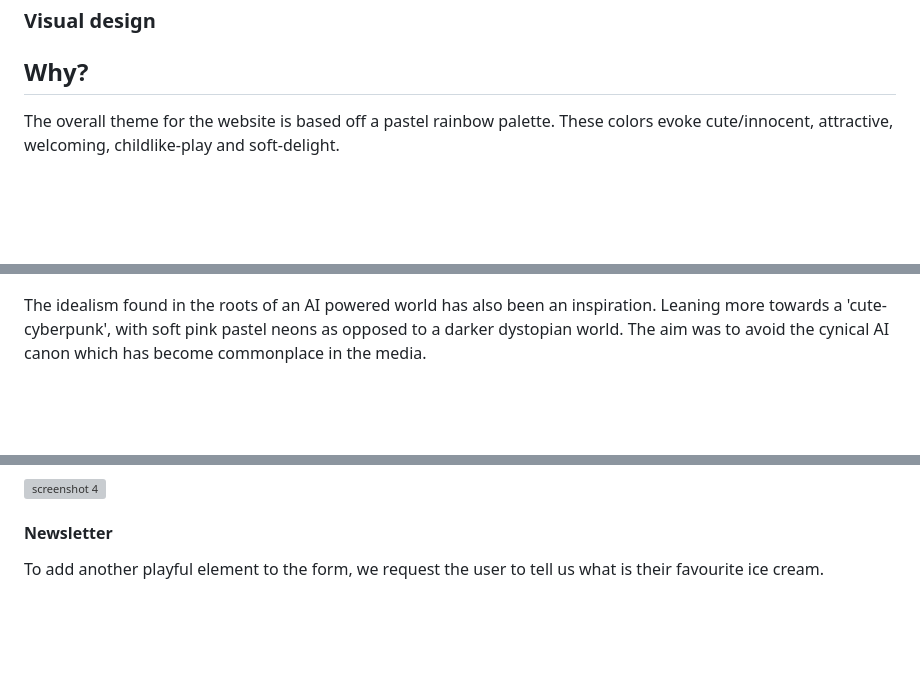
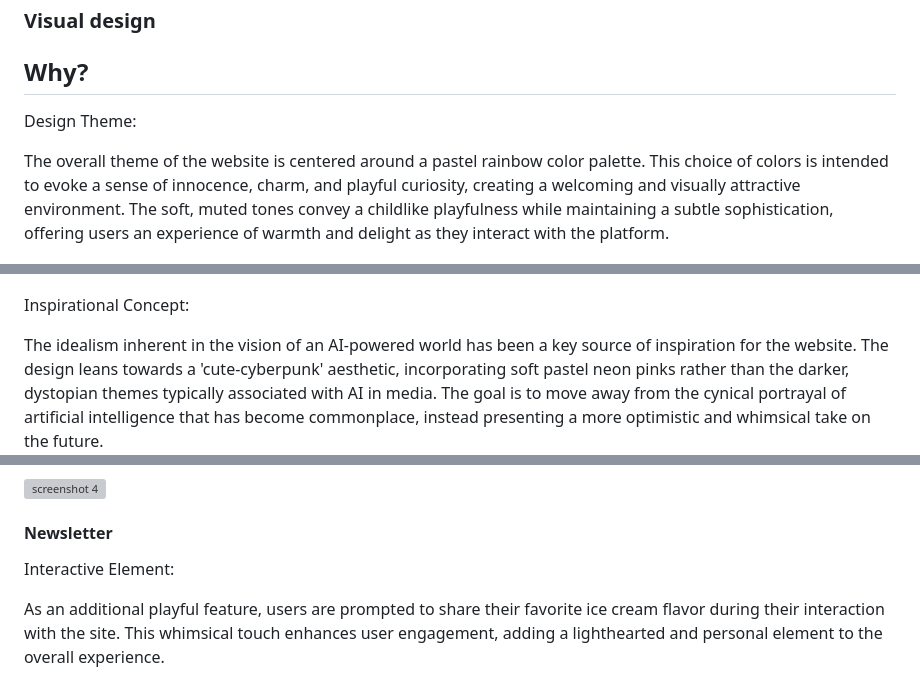
Before and after one commit to m-u-r-r-a-y/ci-project1, a Markdown page: README.md, 3 parts joined by grey strips. Drawn GitHub-style; blank space fills up the shorter version; grey boxes are pictures that could not be loaded.

```diff
--- a/README.md
+++ b/README.md
@@ -24,12 +28,15 @@ Located at the top level of the codebase is the index.html and test.html (not in
 
 ## Why?
 
-The overall theme for the website is based off a pastel rainbow palette. These colors evoke cute/innocent, attractive, welcoming, childlike-play and soft-delight.
+Design Theme:
+
+The overall theme of the website is centered around a pastel rainbow color palette. This choice of colors is intended to evoke a sense of innocence, charm, and playful curiosity, creating a welcoming and visually attractive environment. The soft, muted tones convey a childlike playfulness while maintaining a subtle sophistication, offering users an experience of warmth and delight as they interact with the platform.
 
 ![patel_thematic_colour_scheme](https://github.com/m-u-r-r-a-y/ci-project1/blob/main/docs/rainybow.png)
 
-The idealism found in the roots of an AI powered world has also been an inspiration. Leaning more towards a 'cute-cyberpunk', with soft pink pastel neons as opposed to a darker dystopian world. The aim was to avoid the cynical AI canon which has become commonplace in the media.
+Inspirational Concept:
 
+The idealism inherent in the vision of an AI-powered world has been a key source of inspiration for the website. The design leans towards a 'cute-cyberpunk' aesthetic, incorporating soft pastel neon pinks rather than the darker, dystopian themes typically associated with AI in media. The goal is to move away from the cynical portrayal of artificial intelligence that has become commonplace, instead presenting a more optimistic and whimsical take on the future.
 ![screenshot 1 ](https://github.com/m-u-r-r-a-y/ci-project1/blob/main/docs/Screenshot%202024-03-28%20at%2015.48.54.png)
 
 
@@ -57,7 +65,10 @@ into a new world of fantasy and dream. I also worked on slowing the animation to
 
 #### Newsletter
 
-To add another playful element to the form, we request the user to tell us what is their favourite ice cream.
+Interactive Element:
+
+As an additional playful feature, users are prompted to share their favorite ice cream flavor during their interaction with the site. This whimsical touch enhances user engagement, adding a lighthearted and personal element to the overall experience.
+
 ![screenshot 5 ](https://github.com/m-u-r-r-a-y/ci-project1/blob/main/docs/Screenshot%202024-04-01%20at%2023.45.59.png)
 
 ## Performance:
```
Also changed, not shown: other parts of README.md (+22 -12 lines).
